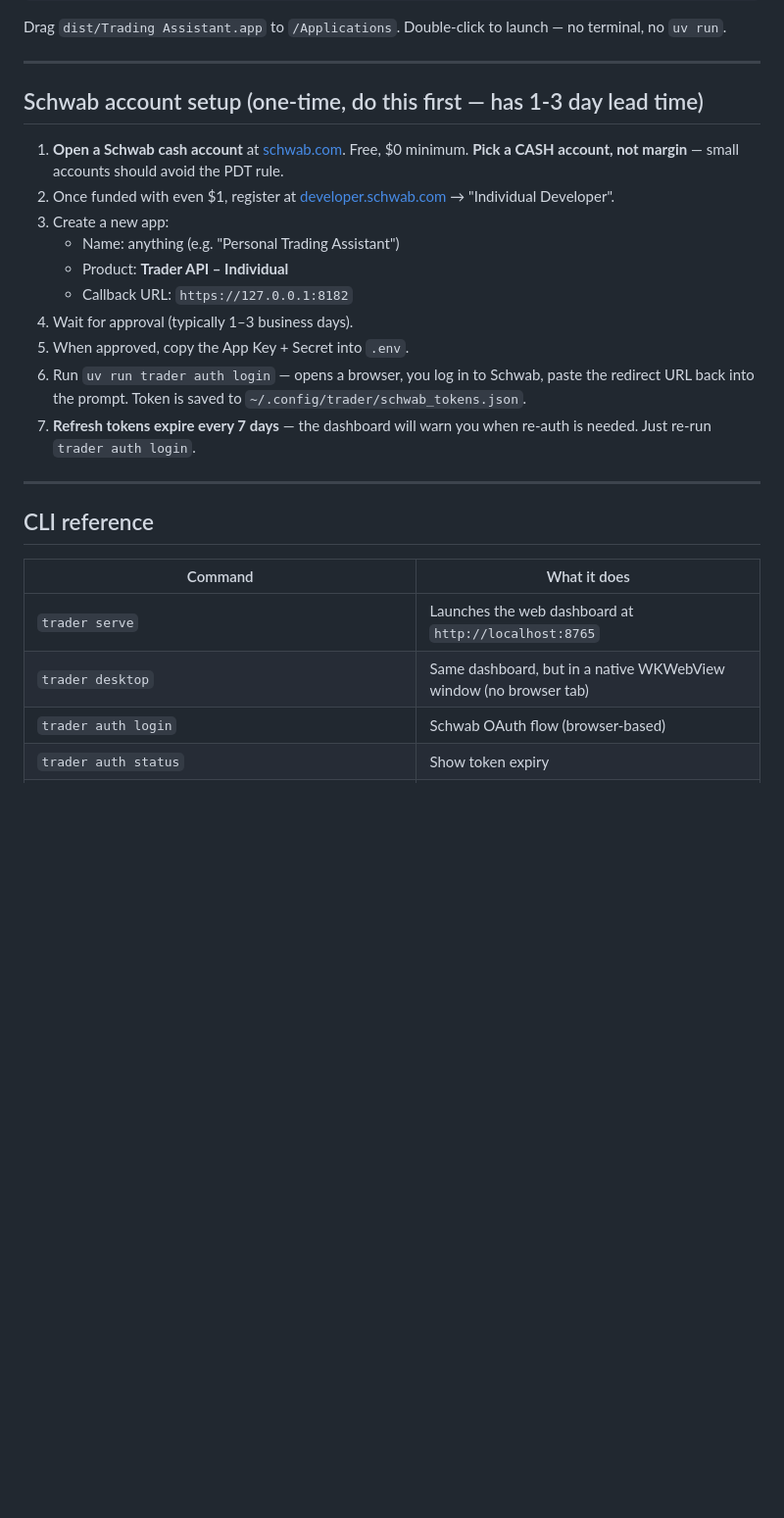
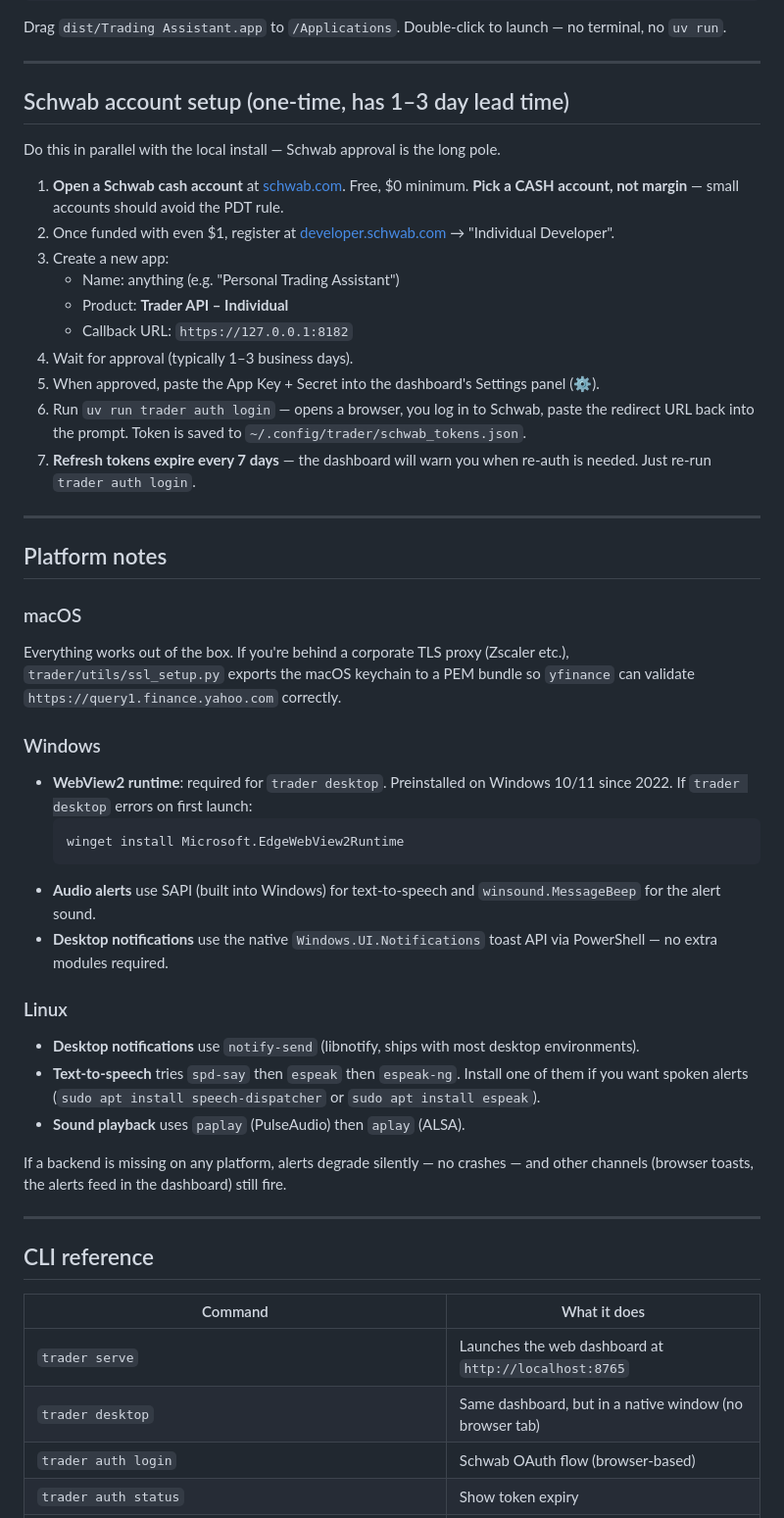
Before and after one commit to milkyway1up/trading-assistant, a Markdown page: README.md, the part around one of its changes. Shown at 98% size. GitHub-like rendering; blank space fills up the shorter version.

````diff
--- a/README.md
+++ b/README.md
@@ -75,7 +86,9 @@ Drag `dist/Trading Assistant.app` to `/Applications`. Double-click to launch —
 
 ---
 
-## Schwab account setup (one-time, do this first — has 1-3 day lead time)
+## Schwab account setup (one-time, has 1–3 day lead time)
+
+Do this in parallel with the local install — Schwab approval is the long pole.
 
 1. **Open a Schwab cash account** at [schwab.com](https://www.schwab.com). Free, $0 minimum. **Pick a CASH account, not margin** — small accounts should avoid the PDT rule.
 2. Once funded with even $1, register at [developer.schwab.com](https://developer.schwab.com) → "Individual Developer".
@@ -84,9 +97,34 @@ Drag `dist/Trading Assistant.app` to `/Applications`. Double-click to launch —
    - Product: **Trader API – Individual**
    - Callback URL: `https://127.0.0.1:8182`
 4. Wait for approval (typically 1–3 business days).
-5. When approved, copy the App Key + Secret into `.env`.
+5. When approved, paste the App Key + Secret into the dashboard's Settings panel (⚙).
 6. Run `uv run trader auth login` — opens a browser, you log in to Schwab, paste the redirect URL back into the prompt. Token is saved to `~/.config/trader/schwab_tokens.json`.
 7. **Refresh tokens expire every 7 days** — the dashboard will warn you when re-auth is needed. Just re-run `trader auth login`.
+
+---
+
+## Platform notes
+
+### macOS
+
+Everything works out of the box. If you're behind a corporate TLS proxy (Zscaler etc.), `trader/utils/ssl_setup.py` exports the macOS keychain to a PEM bundle so `yfinance` can validate `https://query1.finance.yahoo.com` correctly.
+
+### Windows
+
+- **WebView2 runtime**: required for `trader desktop`. Preinstalled on Windows 10/11 since 2022. If `trader desktop` errors on first launch:
+  ```powershell
+  winget install Microsoft.EdgeWebView2Runtime
+  ```
+- **Audio alerts** use SAPI (built into Windows) for text-to-speech and `winsound.MessageBeep` for the alert sound.
+- **Desktop notifications** use the native `Windows.UI.Notifications` toast API via PowerShell — no extra modules required.
+
+### Linux
+
+- **Desktop notifications** use `notify-send` (libnotify, ships with most desktop environments).
+- **Text-to-speech** tries `spd-say` then `espeak` then `espeak-ng`. Install one of them if you want spoken alerts (`sudo apt install speech-dispatcher` or `sudo apt install espeak`).
+- **Sound playback** uses `paplay` (PulseAudio) then `aplay` (ALSA).
+
+If a backend is missing on any platform, alerts degrade silently — no crashes — and other channels (browser toasts, the alerts feed in the dashboard) still fire.
 
 ---
 
@@ -95,7 +133,7 @@ Drag `dist/Trading Assistant.app` to `/Applications`. Double-click to launch —
 | Command | What it does |
 |---|---|
 | `trader serve` | Launches the web dashboard at `http://localhost:8765` |
-| `trader desktop` | Same dashboard, but in a native WKWebView window (no browser tab) |
+| `trader desktop` | Same dashboard, but in a native window (no browser tab) |
 | `trader auth login` | Schwab OAuth flow (browser-based) |
 | `trader auth status` | Show token expiry |
 | `trader analyze TSLA` | Claude reads news + bars and produces a structured thesis |
````
Also changed, not shown: other parts of README.md (+90 -38 lines).
